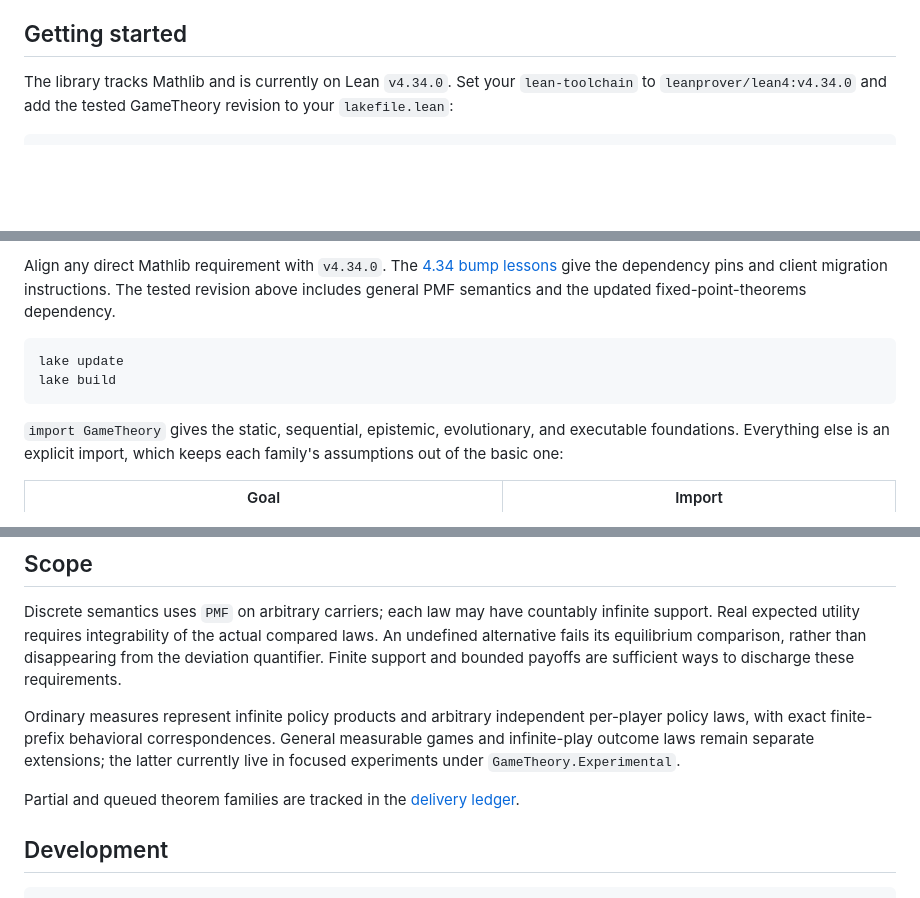
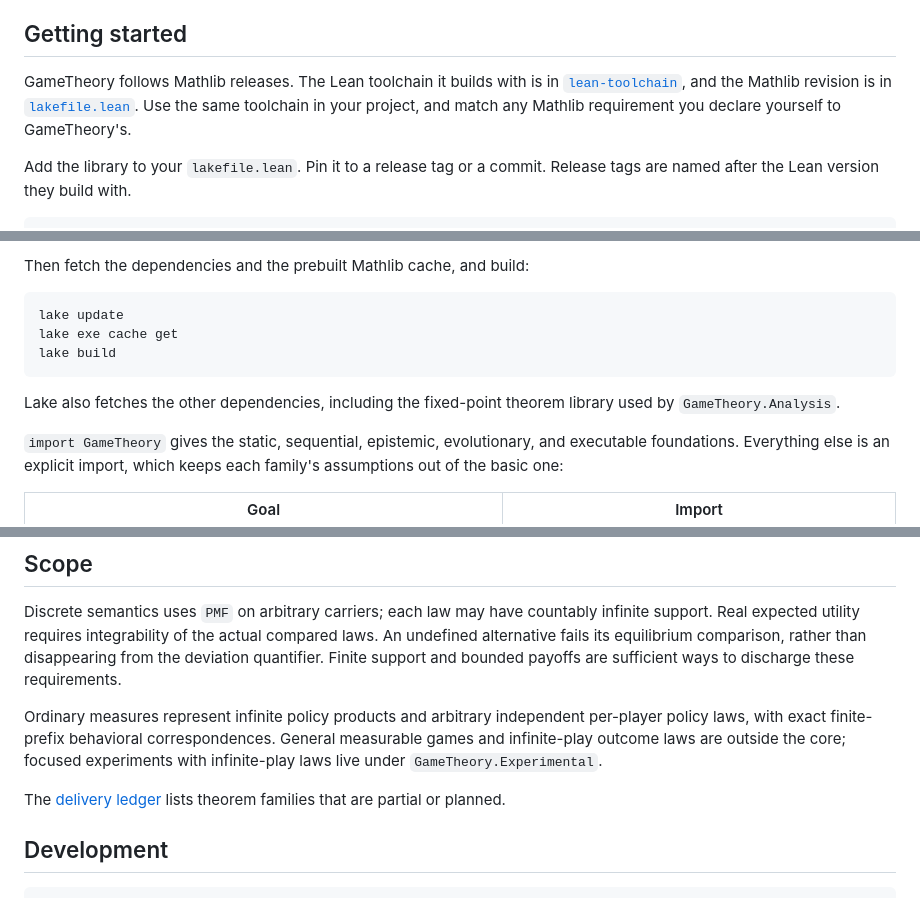
Before and after one commit to elazarg/GameTheory, a Markdown page: README.md, 3 parts joined by grey strips. Drawn GitHub-style; blank space fills up the shorter version.

Commit message:
Make README getting-started version-independent
Point visitors at lean-toolchain and lakefile.lean for the current pins
instead of hardcoding a Lean version and tested commit that go stale on
every bump, and add the Mathlib cache step to the setup commands.

Co-Authored-By: Claude Opus 5.5 (1M context) <noreply@anthropic.com>

````diff
--- a/README.md
+++ b/README.md
@@ -10,8 +10,12 @@ specifications by correctness theorems.
 
 ## Getting started
 
-The library tracks Mathlib and is currently on Lean `v4.34.0`. Set your
-`lean-toolchain` to `leanprover/lean4:v4.34.0` and add the tested GameTheory
-revision to your `lakefile.lean`:
+GameTheory follows Mathlib releases. The Lean toolchain it builds with is in
+[`lean-toolchain`](lean-toolchain), and the Mathlib revision is in
+[`lakefile.lean`](lakefile.lean). Use the same toolchain in your project, and
+match any Mathlib requirement you declare yourself to GameTheory's.
+
+Add the library to your `lakefile.lean`. Pin it to a release tag or a commit.
+Release tags are named after the Lean version they build with.
 
 ```lean
@@ -20,14 +23,15 @@ require "elazarg" / "GameTheory" @ git
 ```
 
-Align any direct Mathlib requirement with `v4.34.0`. The
-[4.34 bump lessons](docs/Lean434BumpLessons.md) give the dependency pins and
-client migration instructions. The tested revision above includes general PMF
-semantics and the updated fixed-point-theorems dependency.
+Then fetch the dependencies and the prebuilt Mathlib cache, and build:
 
 ```text
 lake update
+lake exe cache get
 lake build
 ```
+
+Lake also fetches the other dependencies, including the fixed-point theorem
+library used by `GameTheory.Analysis`.
 
 `import GameTheory` gives the static, sequential, epistemic, evolutionary, and
 executable foundations. Everything else is an explicit import, which keeps each
@@ -113,12 +117,12 @@ bounded payoffs are sufficient ways to discharge these requirements.
 
 Ordinary measures represent infinite policy products and arbitrary independent
 per-player policy laws, with exact finite-prefix behavioral correspondences.
-General measurable games and infinite-play outcome laws remain separate
-extensions; the latter currently live in focused experiments under
+General measurable games and infinite-play outcome laws are outside the core;
+focused experiments with infinite-play laws live under
 `GameTheory.Experimental`.
 
-Partial and queued theorem families are tracked in the
-[delivery ledger](docs/DeliveryLedger.md).
+The [delivery ledger](docs/DeliveryLedger.md) lists theorem families that are
+partial or planned.
 
 ## Development
 
````
Also changed, not shown: other parts of README.md (+1 -2 lines).
